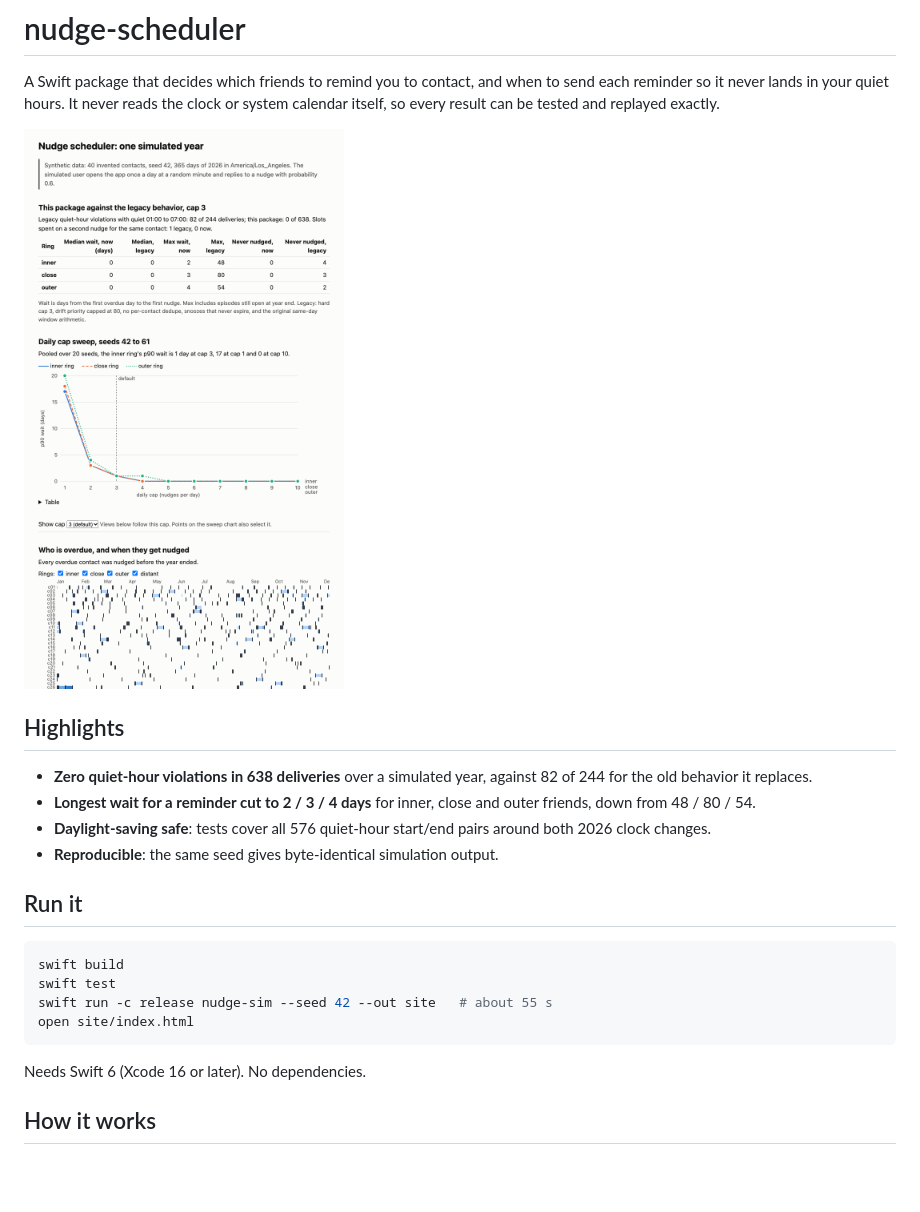
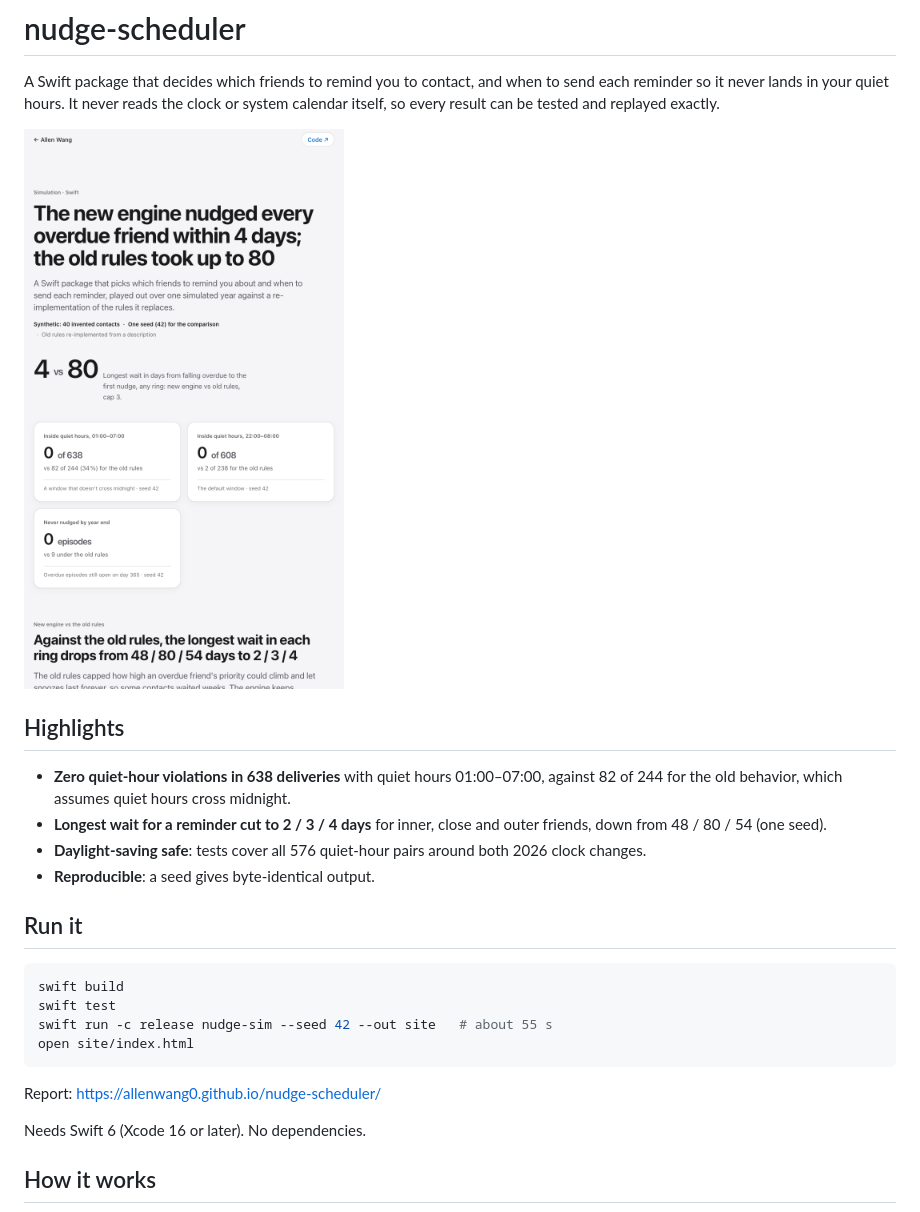
Before and after one commit to allenwang0/nudge-scheduler, a Markdown page: README.md, the part around one of its changes. Drawn GitHub-style; pictures changed too: docs/report.png; blank space fills up the shorter version.

````diff
--- a/README.md
+++ b/README.md
@@ -6,10 +6,10 @@ A Swift package that decides which friends to remind you to contact, and when to
 
 ## Highlights
 
-- **Zero quiet-hour violations in 638 deliveries** over a simulated year, against 82 of 244 for the old behavior it replaces.
-- **Longest wait for a reminder cut to 2 / 3 / 4 days** for inner, close and outer friends, down from 48 / 80 / 54.
-- **Daylight-saving safe**: tests cover all 576 quiet-hour start/end pairs around both 2026 clock changes.
-- **Reproducible**: the same seed gives byte-identical simulation output.
+- **Zero quiet-hour violations in 638 deliveries** with quiet hours 01:00–07:00, against 82 of 244 for the old behavior, which assumes quiet hours cross midnight.
+- **Longest wait for a reminder cut to 2 / 3 / 4 days** for inner, close and outer friends, down from 48 / 80 / 54 (one seed).
+- **Daylight-saving safe**: tests cover all 576 quiet-hour pairs around both 2026 clock changes.
+- **Reproducible**: a seed gives byte-identical output.
 
 ## Run it
 
@@ -19,6 +19,8 @@ swift test
 swift run -c release nudge-sim --seed 42 --out site   # about 55 s
 open site/index.html
 ```
+
+Report: https://allenwang0.github.io/nudge-scheduler/
 
 Needs Swift 6 (Xcode 16 or later). No dependencies.
 
````
Also changed, not shown: other parts of README.md (+1 -1 lines), 9 other files.
